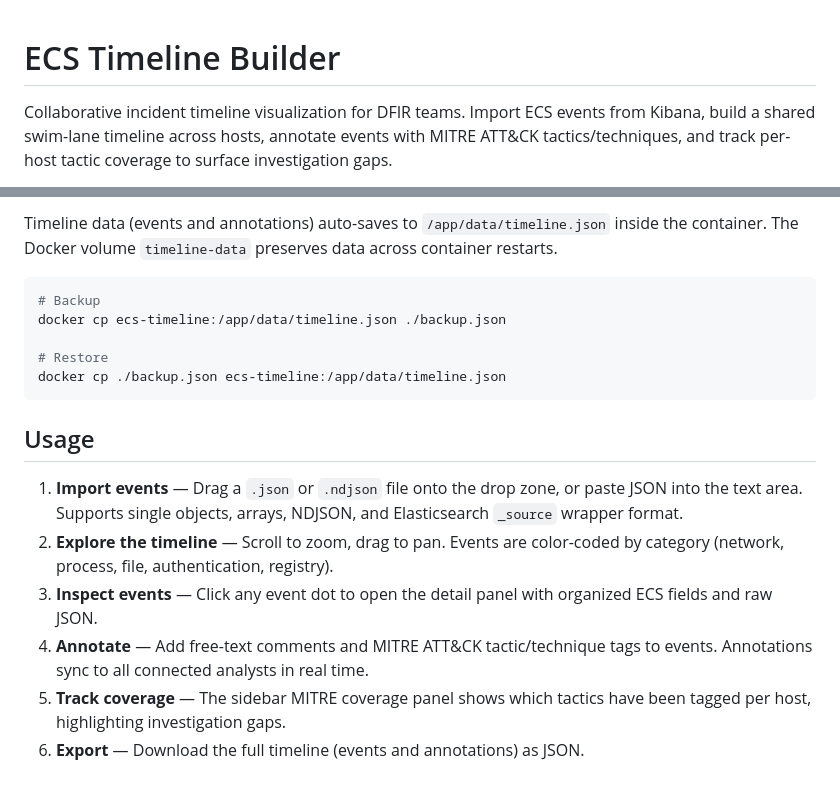
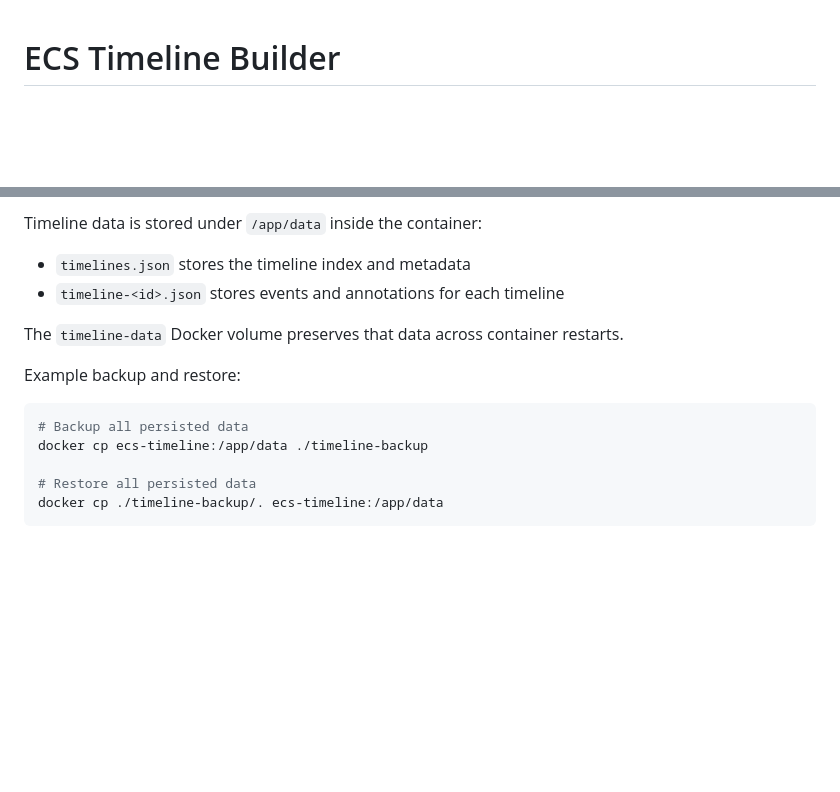
Before and after one commit to brunochristensen/ecs-timeline-builder, a Markdown page: README.md, 2 parts joined by grey strips. Drawn GitHub-style; blank space fills up the shorter version.

````diff
--- a/README.md
+++ b/README.md
@@ -1,3 +1,2 @@
 # ECS Timeline Builder
-Collaborative incident timeline visualization for DFIR teams. Import ECS events from Kibana, build a shared swim-lane timeline across hosts, annotate events with MITRE ATT&CK tactics/techniques, and track per-host tactic coverage to surface investigation gaps.
 
@@ -62,19 +91,17 @@ Team members access via `http://<host-ip>:12345`
 
-Timeline data (events and annotations) auto-saves to `/app/data/timeline.json` inside the container. The Docker volume `timeline-data` preserves data across container restarts.
+Timeline data is stored under `/app/data` inside the container:
+
+- `timelines.json` stores the timeline index and metadata
+- `timeline-<id>.json` stores events and annotations for each timeline
+
+The `timeline-data` Docker volume preserves that data across container restarts.
+
+Example backup and restore:
 
 ```bash
-# Backup
-docker cp ecs-timeline:/app/data/timeline.json ./backup.json
+# Backup all persisted data
+docker cp ecs-timeline:/app/data ./timeline-backup
 
-# Restore
-docker cp ./backup.json ecs-timeline:/app/data/timeline.json
+# Restore all persisted data
+docker cp ./timeline-backup/. ecs-timeline:/app/data
 ```
-
-## Usage
-
-1. **Import events** — Drag a `.json` or `.ndjson` file onto the drop zone, or paste JSON into the text area. Supports single objects, arrays, NDJSON, and Elasticsearch `_source` wrapper format.
-2. **Explore the timeline** — Scroll to zoom, drag to pan. Events are color-coded by category (network, process, file, authentication, registry).
-3. **Inspect events** — Click any event dot to open the detail panel with organized ECS fields and raw JSON.
-4. **Annotate** — Add free-text comments and MITRE ATT&CK tactic/technique tags to events. Annotations sync to all connected analysts in real time.
-5. **Track coverage** — The sidebar MITRE coverage panel shows which tactics have been tagged per host, highlighting investigation gaps.
-6. **Export** — Download the full timeline (events and annotations) as JSON.
````
Also changed, not shown: other parts of README.md (+45 -15 lines).
